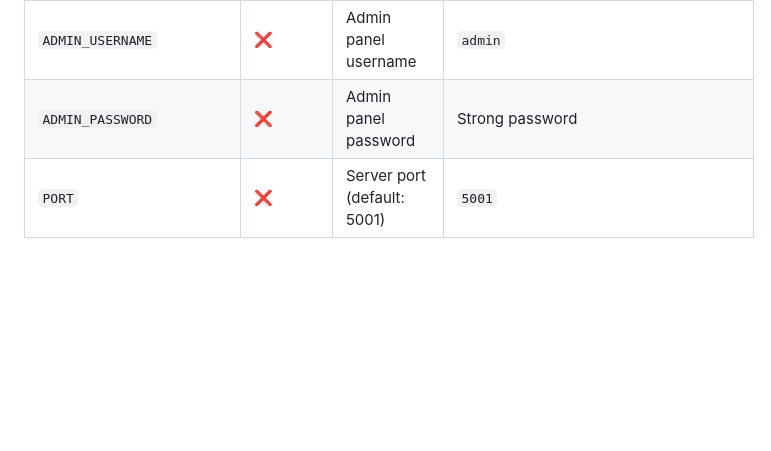
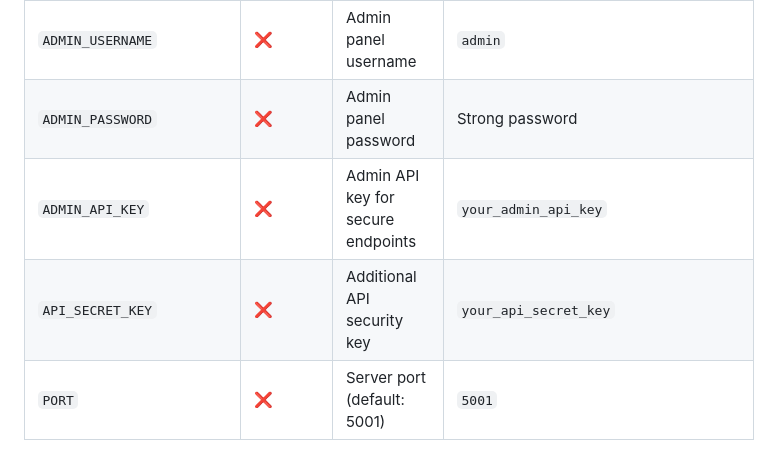
Before and after one commit to namanxajmera/stock-alerts, a Markdown page: docs/SETUP.md, the part around the change. Drawn GitHub-style; blank space fills up the shorter version.

```diff
--- a/docs/SETUP.md
+++ b/docs/SETUP.md
@@ -93,6 +93,8 @@ TIINGO_REQUEST_DELAY=3.0
 | `TELEGRAM_WEBHOOK_SECRET` | ⚠️ | Webhook security token | Auto-generated if omitted |
 | `ADMIN_USERNAME` | ❌ | Admin panel username | `admin` |
 | `ADMIN_PASSWORD` | ❌ | Admin panel password | Strong password |
+| `ADMIN_API_KEY` | ❌ | Admin API key for secure endpoints | `your_admin_api_key` |
+| `API_SECRET_KEY` | ❌ | Additional API security key | `your_api_secret_key` |
 | `PORT` | ❌ | Server port (default: 5001) | `5001` |
 
 **Note:** The application uses `psycopg2-binary` (see [`requirements.txt`](../requirements.txt)) and requires PostgreSQL - SQLite is not supported.
```
Also changed, not shown: docs/API.md (+14 -12 lines), docs/architecture.md (+1 -1 lines).
